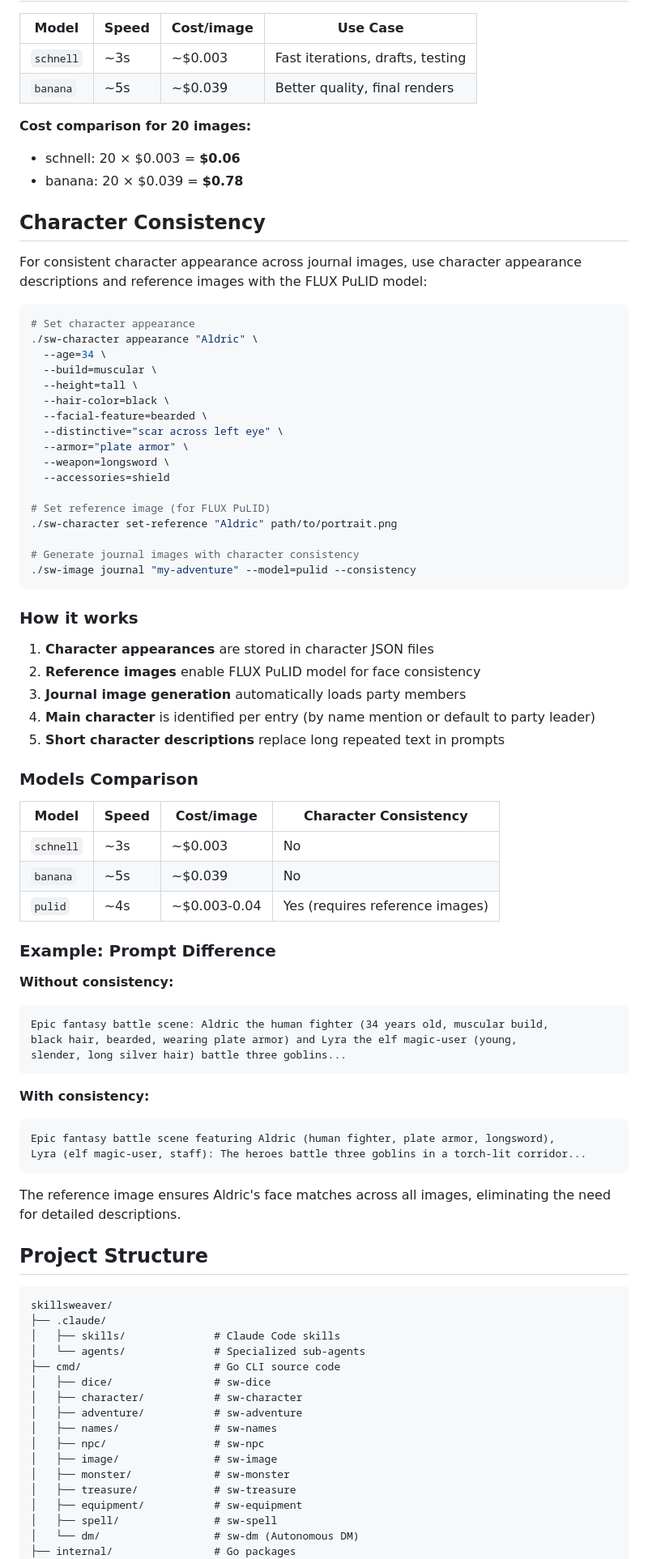
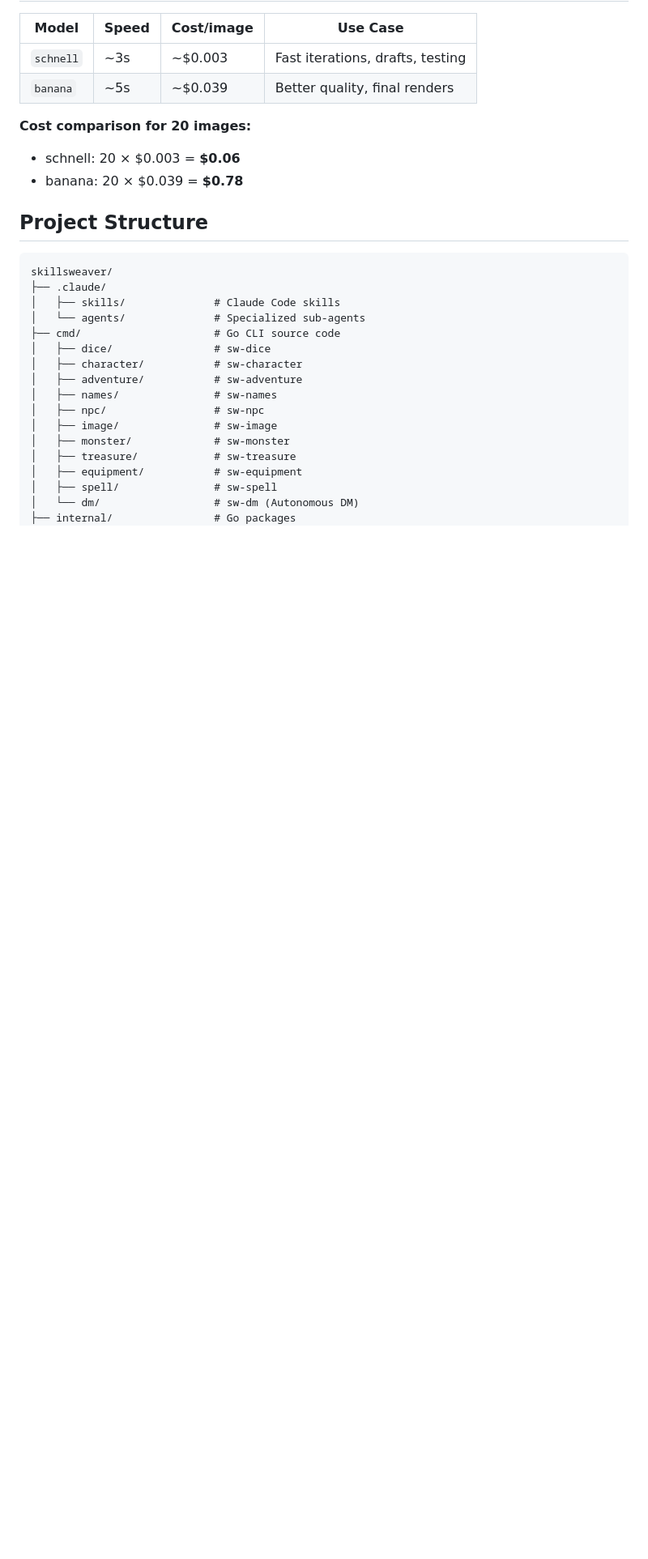
Before and after one commit to nicmarti/skills-weaver, a Markdown page: README.md, the part around the change. Shown at 81% size. GitHub-like rendering; blank space fills up the shorter version.

Commit message:
docs: remove outdated PuLID model section from README
The Character Consistency section referenced the FLUX PuLID model
which is no longer used for image generation.

🤖 Generated with [Claude Code](https://claude.com/claude-code)

Co-Authored-By: Claude Opus 4.5 <noreply@anthropic.com>

````diff
--- a/README.md
+++ b/README.md
@@ -381,63 +381,6 @@ data/adventures/my-adventure/images/
 - schnell: 20 × $0.003 = **$0.06**
 - banana: 20 × $0.039 = **$0.78**
 
-## Character Consistency
-
-For consistent character appearance across journal images, use character appearance descriptions and reference images with the FLUX PuLID model:
-
-```bash
-# Set character appearance
-./sw-character appearance "Aldric" \
-  --age=34 \
-  --build=muscular \
-  --height=tall \
-  --hair-color=black \
-  --facial-feature=bearded \
-  --distinctive="scar across left eye" \
-  --armor="plate armor" \
-  --weapon=longsword \
-  --accessories=shield
-
-# Set reference image (for FLUX PuLID)
-./sw-character set-reference "Aldric" path/to/portrait.png
-
-# Generate journal images with character consistency
-./sw-image journal "my-adventure" --model=pulid --consistency
-```
-
-### How it works
-
-1. **Character appearances** are stored in character JSON files
-2. **Reference images** enable FLUX PuLID model for face consistency
-3. **Journal image generation** automatically loads party members
-4. **Main character** is identified per entry (by name mention or default to party leader)
-5. **Short character descriptions** replace long repeated text in prompts
-
-### Models Comparison
-
-| Model | Speed | Cost/image | Character Consistency |
-|-------|-------|------------|----------------------|
-| `schnell` | ~3s | ~$0.003 | No |
-| `banana` | ~5s | ~$0.039 | No |
-| `pulid` | ~4s | ~$0.003-0.04 | Yes (requires reference images) |
-
-### Example: Prompt Difference
-
-**Without consistency:**
-```
-Epic fantasy battle scene: Aldric the human fighter (34 years old, muscular build,
-black hair, bearded, wearing plate armor) and Lyra the elf magic-user (young,
-slender, long silver hair) battle three goblins...
-```
-
-**With consistency:**
-```
-Epic fantasy battle scene featuring Aldric (human fighter, plate armor, longsword),
-Lyra (elf magic-user, staff): The heroes battle three goblins in a torch-lit corridor...
-```
-
-The reference image ensures Aldric's face matches across all images, eliminating the need for detailed descriptions.
-
 ## Project Structure
 
 ```
````
